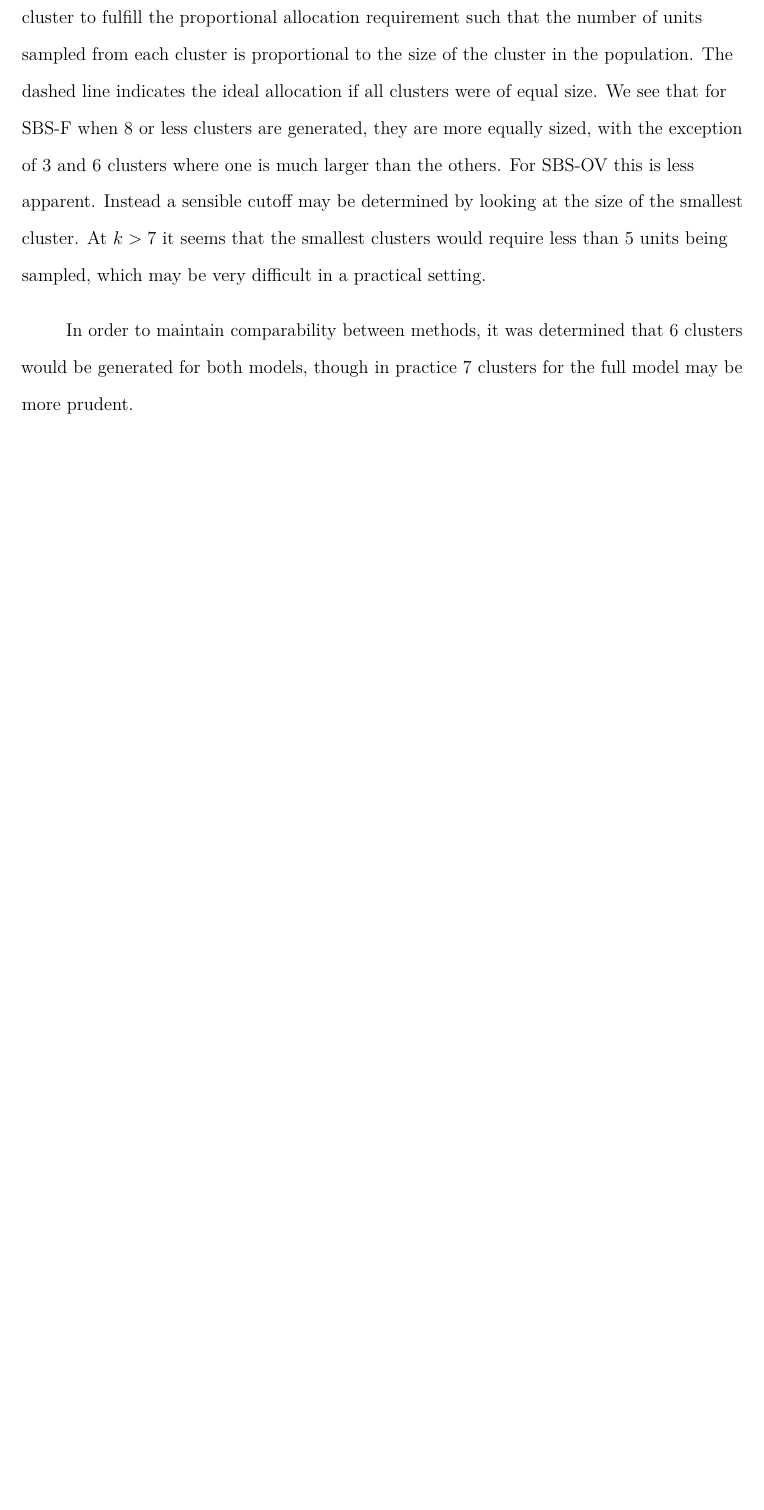
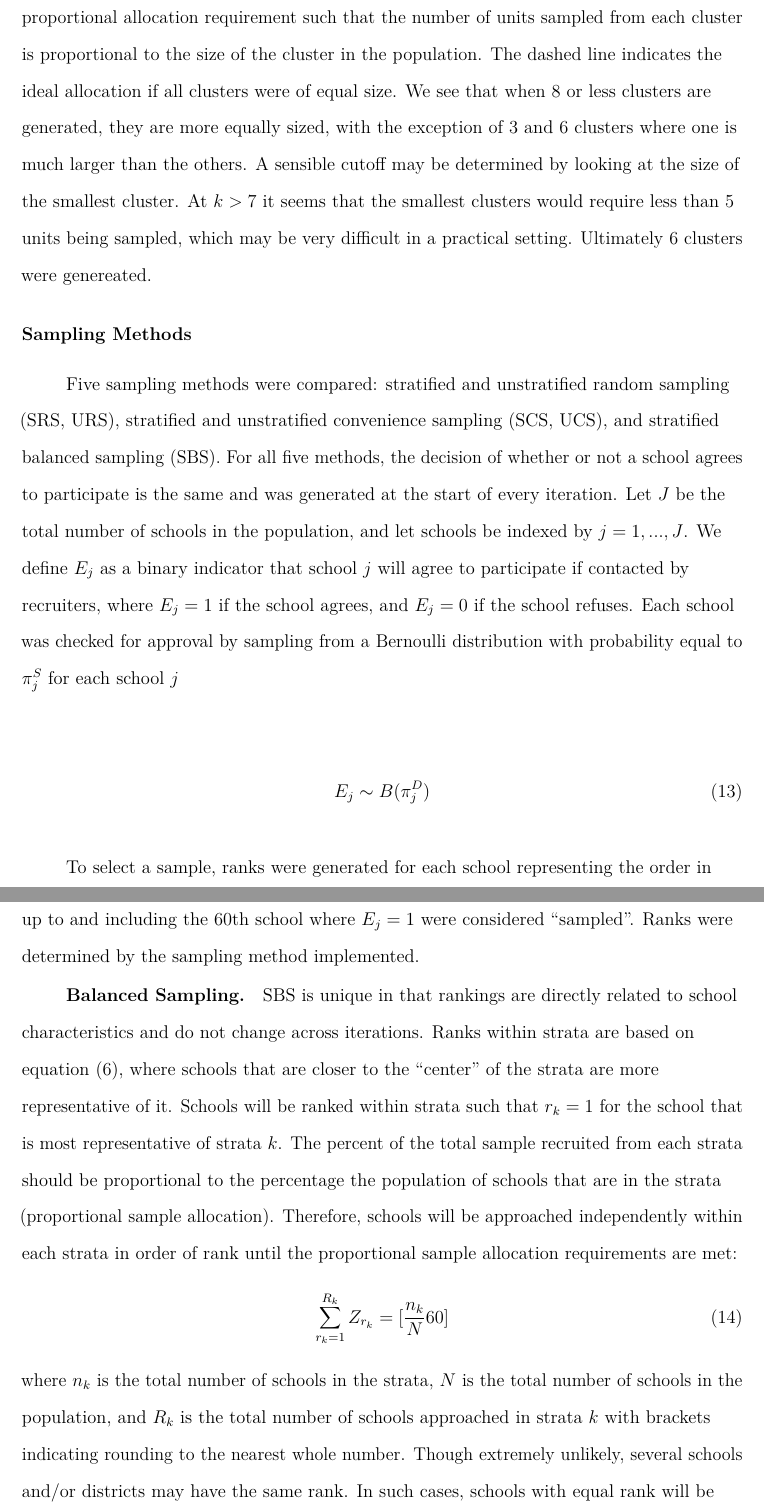
Before and after one commit to GlebFu/GenSamp, a LaTeX paper (GenSamp_Paper.tex): part of page 19 of 21 before the commit and two parts of pages 19 and 20 of 23 after it, the two joined at a grey line, cut so that both start at the same text, the shorter picture padded with empty space. The pictures show the PDF file GenSamp_Paper.pdf that the author committed with the source.

Commit message:
Finished Sampling Methods

```diff
--- a/GenSamp_Paper.tex
+++ b/GenSamp_Paper.tex
@@ -311 +311,3 @@ Taking the ratio of between-cluster SS to within-cluster SS and plotting it agai
 
+\hypertarget{sampling-methods}{%
+\subsection{Sampling Methods}\label{sampling-methods}}
@@ -313,5 +314,40 @@ Figure @ref(fig:k-size-full plots the sample size that needs to be selected from
 
-In order to maintain comparability between methods, it was determined that 6 clusters would be generated for both models, though in practice 7 clusters for the full model may be more prudent.
+Five sampling methods were compared: stratified and unstratified random sampling (SRS, URS), stratified and unstratified convenience sampling (SCS, UCS), and stratified balanced sampling (SBS). For all five methods, the decision of whether or not a school agrees to participate is the same and was generated at the start of every iteration. Let \(J\) be the total number of schools in the population, and let schools be indexed by \(j = 1, ..., J\). We define \(E_j\) as a binary indicator that school \(j\) will agree to participate if contacted by recruiters, where \(E_j = 1\) if the school agrees, and \(E_j = 0\) if the school refuses. Each school was checked for approval by sampling from a Bernoulli distribution with probability equal to \(\pi^S_j\) for each school \(j\)
+
+\begin{align} \label{eq:Ej}
+  E_j \sim B(\pi^D_j)
+\end{align}
+
+To select a sample, ranks were generated for each school representing the order in which they are approached for recruitment. Schools were sorted by rank, with the all schools up to and including the 60th school where \(E_j = 1\) were considered \enquote{sampled}. Ranks were determined by the sampling method implemented.
+
+\hypertarget{balanced-sampling}{%
+\subsubsection{Balanced Sampling}\label{balanced-sampling}}
+
+SBS is unique in that rankings are directly related to school characteristics and do not change across iterations. Ranks within strata are based on equation \eqref{eq:euclid}, where schools that are closer to the \enquote{center} of the strata are more representative of it. Schools will be ranked within strata such that \(r_k= 1\) for the school that is most representative of strata \(k\). The percent of the total sample recruited from each strata should be proportional to the percentage the population of schools that are in the strata (proportional sample allocation). Therefore, schools will be approached independently within each strata in order of rank until the proportional sample allocation requirements are met:
+\begin{align} \label{eq:rankCASS}
+  \sum_{r_{k}=1}^{R_k}{Z_{r_k} = [\frac{n_k}{N}60}]
+\end{align}
+where \(n_k\) is the total number of schools in the strata, \(N\) is the total number of schools in the population, and \(R_k\) is the total number of schools approached in strata \(k\) with brackets indicating rounding to the nearest whole number. Though extremely unlikely, several schools and/or districts may have the same rank. In such cases, schools with equal rank will be ordered randomly.
+
+\hypertarget{random-sampling}{%
+\subsubsection{Random Sampling}\label{random-sampling}}
+
+In URS, a simple random sample was taken of all the schools in the population. In the context of educational MRTs, this sampling method is impractical. Large subsets of schools are likely to be overlooked if samples are too small, while schools that are sampeld would be randomly scattered throughout the state making data collection and treatment implementation logistically difficult. More effective methods would be clustered randomization, stratified random sampling, or some combination of both. However, the goal here is to uses URS as a high standard for comparison purposes. To achieve this, the order in which schools are approached was indexed by rank, \(r\), where \(r = 1\) if a school is approached first. Rank was randomized such that each school has an equal probability of being approached. Once schools are ranked, each school was approached until 60 schools agree to be in the sample:
+\begin{align} \label{eq:rankRS}
+  \sum_{r=1}^R{Z^S_r} = 60
+\end{align}
+where \(R\) is the total number of schools approached. This method allowed tracking of the number of schools that declined to participate, \(R - 60\). For SRS, the same procedure was repeated independantly within strata generated by the cluster analysis. Proportional allocation was used to determine the number of schools to select from each strata.
+
+\hypertarget{convenience-sampling}{%
+\subsubsection{Convenience Sampling}\label{convenience-sampling}}
+
+In UCS we assume that recruiters have some knowledge of the schools' likelihoods of participating, and prioritize recruitment based on that knowledge in order to minimize effort. To achieve this, schools were selected one at a time, without replacement, and assigned sequential ranks. Schools were selected with a probability equal to \(\frac{\pi^S}{\sum\pi^S}\) such that schools with a higher \(\pi^S\) were more likely to receive a higher rank. Once a school was selected and assigned a rank, the next school was selected with a probability proportional to the weights of the remaining schools. Once all ranks were assigned, schools were again approached until 60 schools agreed to be in the sample:
+
+\begin{align} \label{eq:rankCS}
+  \sum_{r^S=1}^R{Z^S_{r^S} = 60}
+\end{align}
+
+As with SRS, in SCS this was performed independantly within strata, and proportional allocation was used to set the target strata sample size.
 
 \newpage
 
```
Also changed, not shown: GenSamp_Paper.pdf, GenSamp_Paper_files/figure-latex/fig-RGM-Pars-1.pdf, GenSamp_Paper_files/figure-latex/fig-SMD-goal-1.pdf, GenSamp_Paper_files/figure-latex/plot-dist1-1.pdf, GenSamp_Paper_files/figure-latex/plot-dist2-1.pdf, GenSamp_Paper.tex (15 more changed lines), 1 other file.
